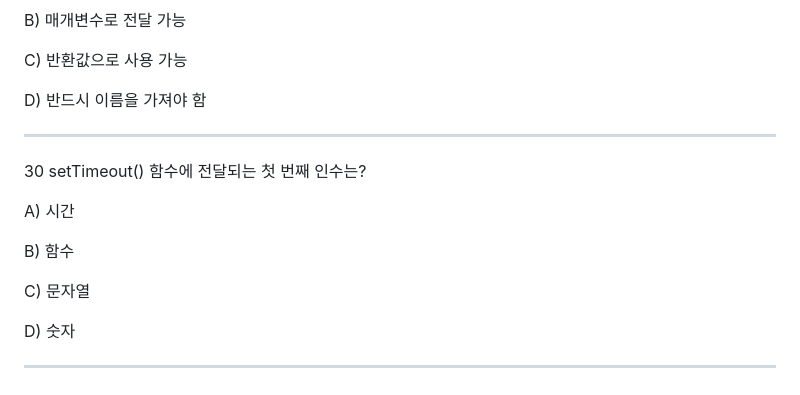
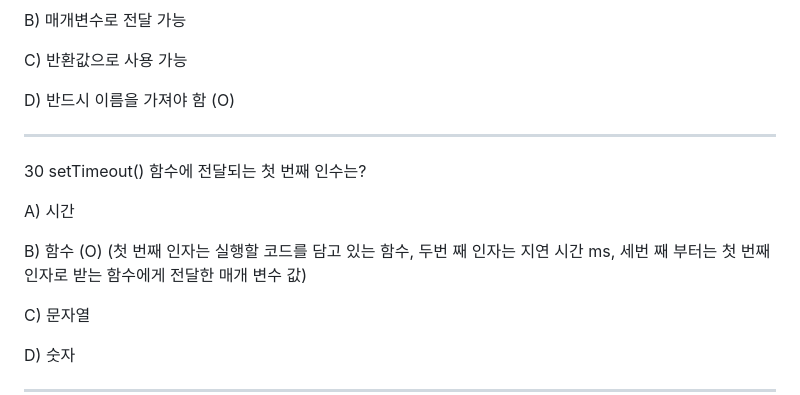
Before and after one commit to LKMGIT/Front_Ex, a Markdown page: funtion/README.md, the part around one of its changes. Drawn GitHub-style.

```diff
--- a/funtion/README.md
+++ b/funtion/README.md
@@ -426,7 +426,7 @@ B) 매개변수로 전달 가능
 
 C) 반환값으로 사용 가능
 
-D) 반드시 이름을 가져야 함
+D) 반드시 이름을 가져야 함 (O)
 
 ***
 
@@ -434,7 +434,7 @@ D) 반드시 이름을 가져야 함
 
 A) 시간
 
-B) 함수
+B) 함수 (O) (첫 번째 인자는 실행할 코드를 담고 있는 함수, 두번 째 인자는 지연 시간 ms, 세번 째 부터는 첫 번째 인자로 받는 함수에게 전달한 매개 변수 값)
 
 C) 문자열
 
```
Also changed, not shown: other parts of funtion/README.md (+1 -1 lines).
